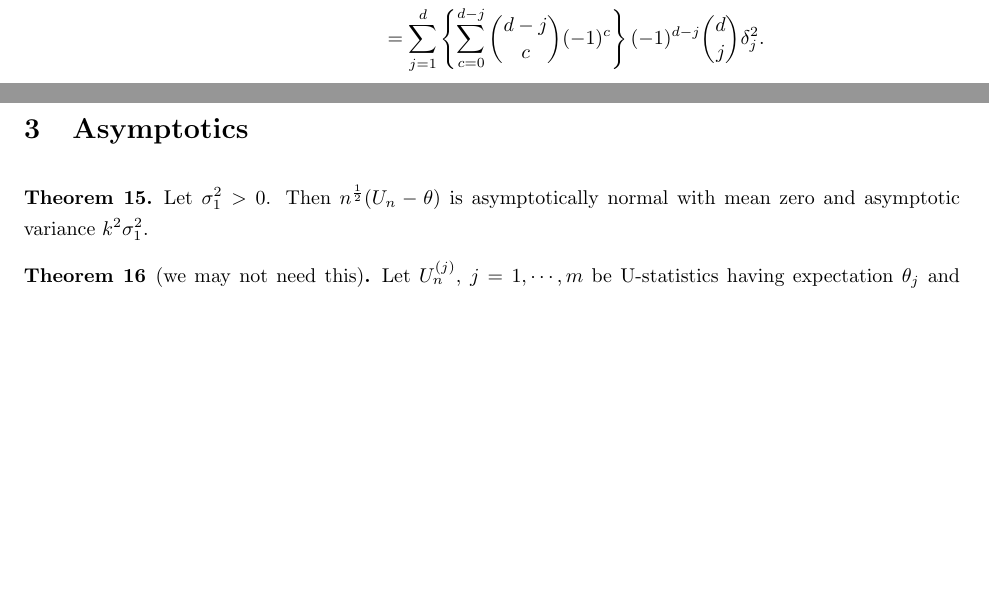
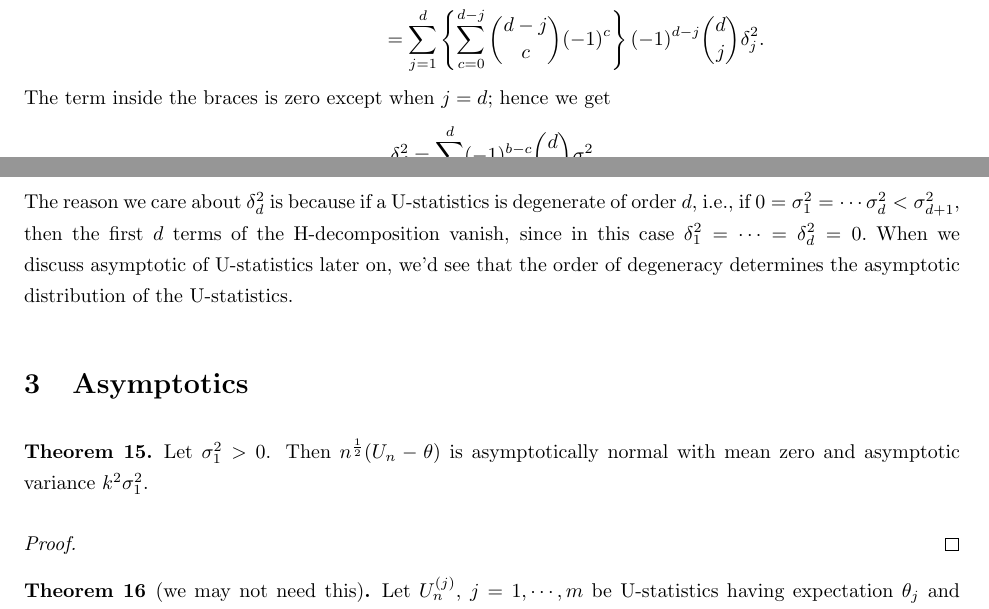
Before and after one commit to kkung111/MA-780-Final-Project, a LaTeX document (notes.tex): two parts of pages 8 and 9 of 9, joined at a grey line, cut so that both start at the same text, the shorter picture padded with empty space. Compiled offline with pdfLaTeX.

Commit message:
Updates from Overleaf

```diff
--- a/notes.tex
+++ b/notes.tex
@@ -380,11 +380,22 @@ For $j = 1, \dotsc, k$, let $H_n^{(j)}$ be the U-statistic based on the kernel $
        \sum_{j = 1}^c {c \choose j}  {d \choose c} (-1)^{d-c} \delta_j^2 \\
        &= \sum_{j=1}^d \left\{ \sum_{c = 0}^{d - j} {d - j \choose c} (-1)^c \right\} (-1)^{d -j} {d \choose j} \delta_j^2.
     \end{align*}
+    The term inside the braces is zero except when $j = d$; hence we get
+    \begin{align*}
+        \delta_d^2 = \sum_{c = 1}^d (-1)^{b-c} {d \choose c} \sigma_{c}^2
+    \end{align*}
+    The reason we care about $\delta_d^2$ is because if a U-statistics is degenerate of order $d$, i.e., if $0 = \sigma_1^2 = \cdots \sigma_d^2 < \sigma_{d+1}^2$, then the first $d$ terms of the H-decomposition vanish, since in this case $\delta_1^2 = \cdots = \delta_d^2 = 0.$ When we discuss asymptotic of U-statistics later on, we'd see that the order of degeneracy determines the asymptotic distribution of the U-statistics.
+
+
 
     \section{Asymptotics}
     \begin{theorem}
     Let $\sigma_1^{2} > 0$. Then $n^{\frac{1}{2}}(U_n - \theta)$ is asymptotically normal with mean zero and asymptotic variance $k^2 \sigma_1^2$.
     \end{theorem}
+
+    \begin{proof}
+
+    \end{proof}
 
     \begin{theorem}[we may not need this]
     Let $U_n^{(j)}$, $j = 1, \cdots, m$ be U-statistics having expectation $\theta_j$ and kernels $\phi^{(j)}$ of degrees $k_j$. Also let $\Sigma = (\sigma_{i,j})$ where
```
